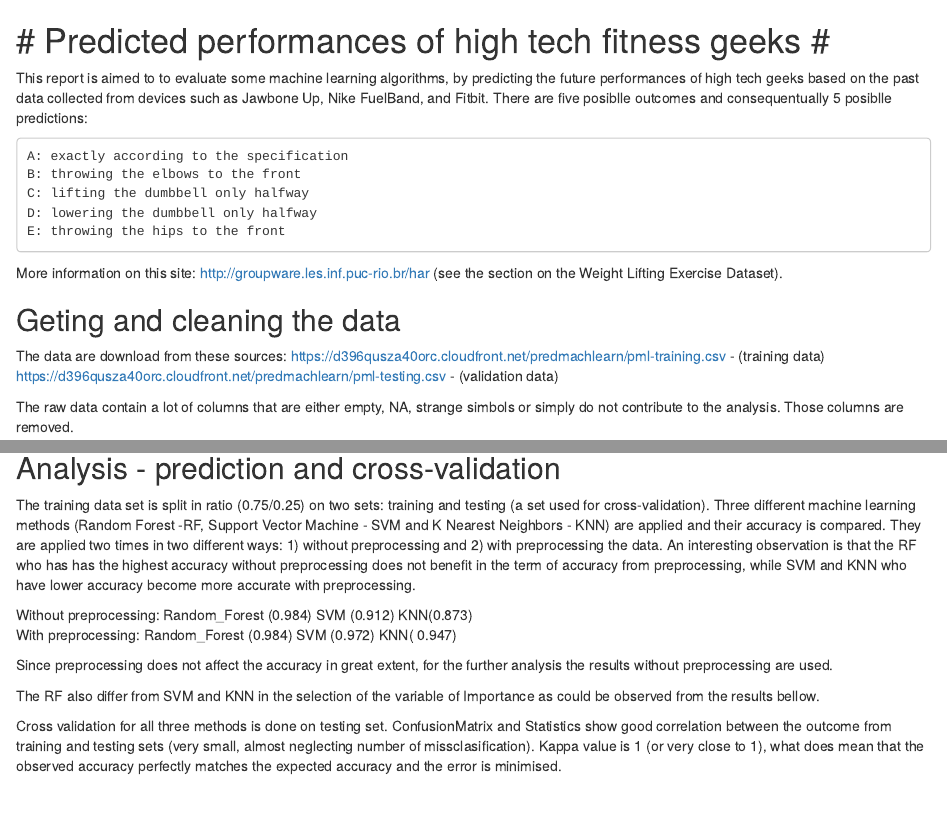
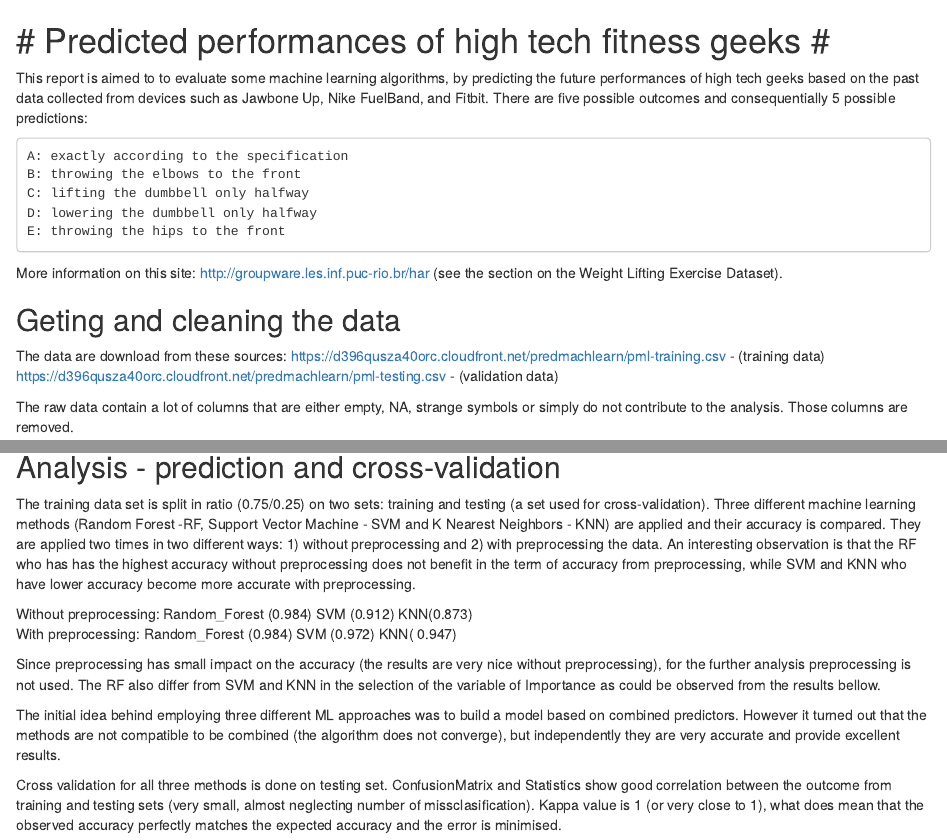
Before and after one commit to Cvetanka/Machine-Learning-, an R Markdown document (Machine_Learning.rmd): the page in a window 1100 px wide, from its top, and a second part further down, joined at a grey line. Rendered offline with R 4.5, knitr and Pandoc, with nearby package versions; some code elsewhere in the file could not run offline; common packages that the code uses without loading them are loaded.

Commit message:
Update Machine_Learning.rmd

````diff
--- a/Machine_Learning.rmd
+++ b/Machine_Learning.rmd
@@ -1,7 +1,7 @@
 # Predicted performances of high tech fitness geeks #
 ========================================================
 
-This report is aimed to to evaluate some machine learning algorithms, by predicting the future performances of high tech geeks based on the past data collected from devices such as Jawbone Up, Nike FuelBand, and Fitbit. There are five posiblle outcomes and consequentually 5 posiblle predictions:
+This report is aimed to to evaluate some machine learning algorithms, by predicting the future performances of high tech geeks based on the past data collected from devices such as Jawbone Up, Nike FuelBand, and Fitbit. There are five possible outcomes and consequentially 5 possible predictions:
 
     A: exactly according to the specification
     B: throwing the elbows to the front
@@ -17,7 +17,7 @@ The data are download from these sources:
 https://d396qusza40orc.cloudfront.net/predmachlearn/pml-training.csv - (training data)
 https://d396qusza40orc.cloudfront.net/predmachlearn/pml-testing.csv - (validation data)
 
-The raw data contain a lot of columns that are either empty, NA, strange simbols or simply do not contribute to the analysis. Those columns are removed.
+The raw data contain a lot of columns that are either empty, NA, strange symbols or simply do not contribute to the analysis. Those columns are removed.
 
 ```{r, cache = TRUE }
 library(Hmisc)
@@ -53,9 +53,10 @@ Three different machine learning methods (Random Forest -RF, Support Vector Mach
 Without preprocessing: Random_Forest (0.984) SVM (0.912)    KNN(0.873)
 With preprocessing:   Random_Forest (0.984) SVM (0.972)    KNN( 0.947)
 
-Since preprocessing does not affect the accuracy in great extent, for the further analysis the results without preprocessing are used.
+Since preprocessing has small impact on the accuracy (the results are very nice without preprocessing), for the further analysis preprocessing is not used.
+The RF also differ from SVM and KNN in the selection of the variable of Importance as could be observed from the results bellow.
 
-The RF also differ from SVM and KNN in the selection of the variable of Importance as could be observed from the results bellow.
+The initial idea behind employing three different ML approaches was to build a model based on combined predictors. However it turned out that the methods are not compatible to be combined (the algorithm does not converge), but independently they are very accurate and provide excellent results.
 
 Cross validation for all three methods is done on testing set. ConfusionMatrix and Statistics show good correlation between the outcome from training and testing sets (very small, almost neglecting number of missclasification). Kappa value is 1 (or very close to 1), what does mean that the observed accuracy perfectly matches the expected accuracy and the error is minimised.
 
````
Also changed, not shown: Machine_Learning.rmd (2 more changed lines).
